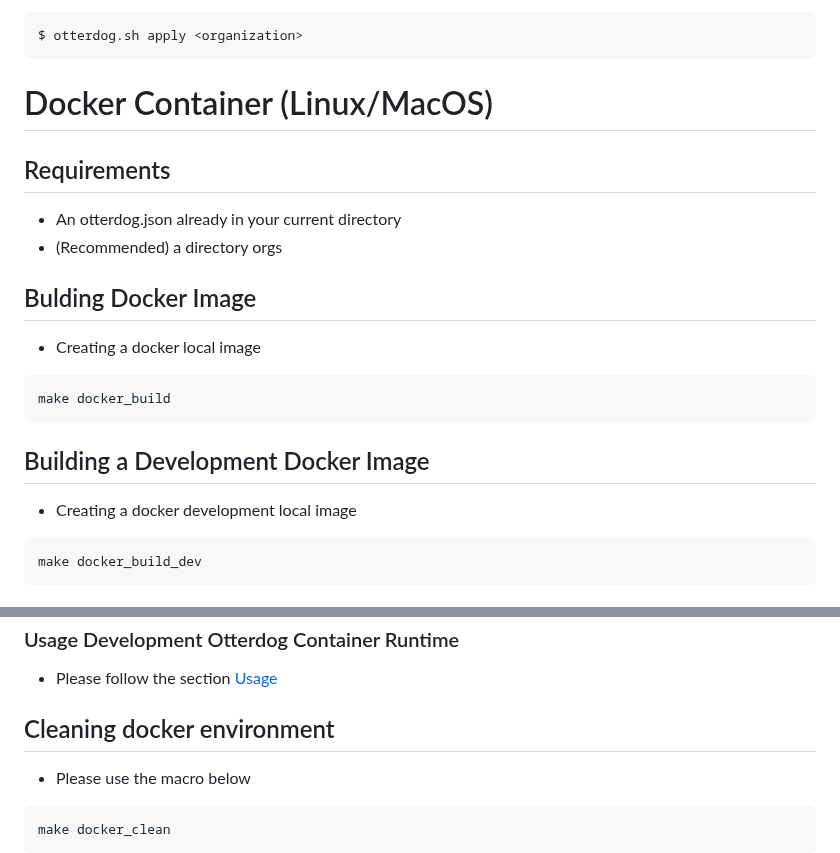
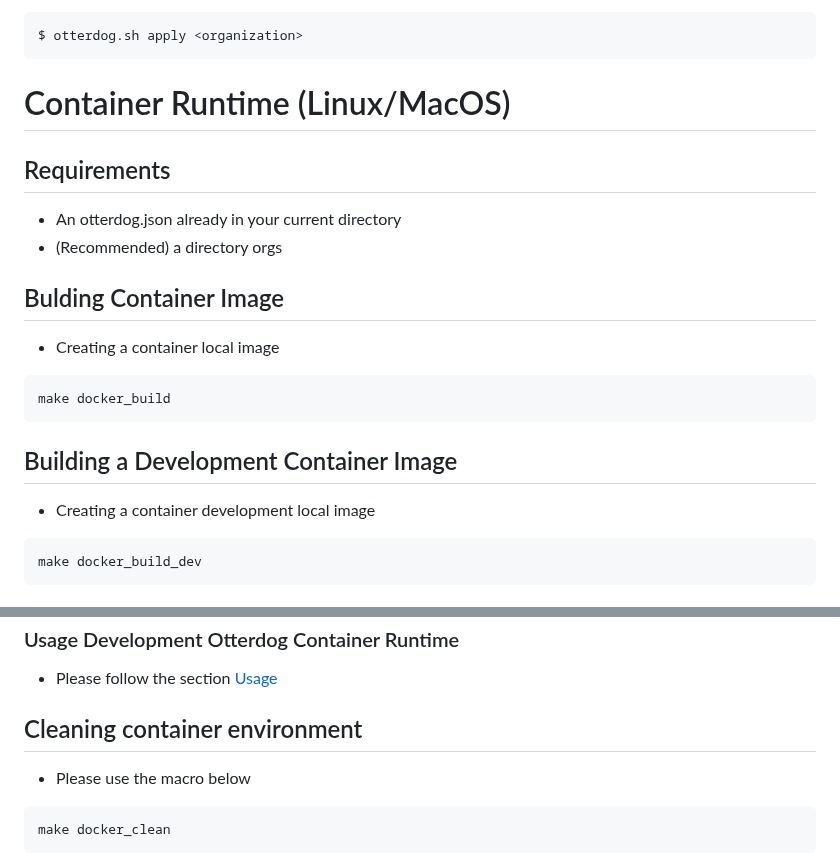
Before and after one commit to eclipse-csi/otterdog, a Markdown page: README.md, 2 parts joined by grey strips. GitHub-like rendering.

Commit message:
Removing docker from README.md

````diff
--- a/README.md
+++ b/README.md
@@ -269,20 +269,20 @@ Run **apply** operation to reflect the written configuration on github itself:
 $ otterdog.sh apply <organization>
 ```
 
-# Docker Container (Linux/MacOS)
+# Container Runtime (Linux/MacOS)
 
 ## Requirements
 * An otterdog.json already in your current directory
 * (Recommended) a directory orgs
 
 
-## Bulding Docker Image
-* Creating a docker local image
+## Bulding Container Image
+* Creating a container local image
 ```console
 make docker_build
 ```
-## Building a Development Docker Image
-* Creating a docker development local image
+## Building a Development Container Image
+* Creating a container development local image
 ```console
 make docker_build_dev
 ```
@@ -336,7 +336,7 @@ otterdog-dev
 ### Usage Development Otterdog Container Runtime
 * Please follow the section [Usage](#usage)
 
-## Cleaning docker environment
+## Cleaning container environment
 * Please use the macro below
 ```console
 make docker_clean
````
